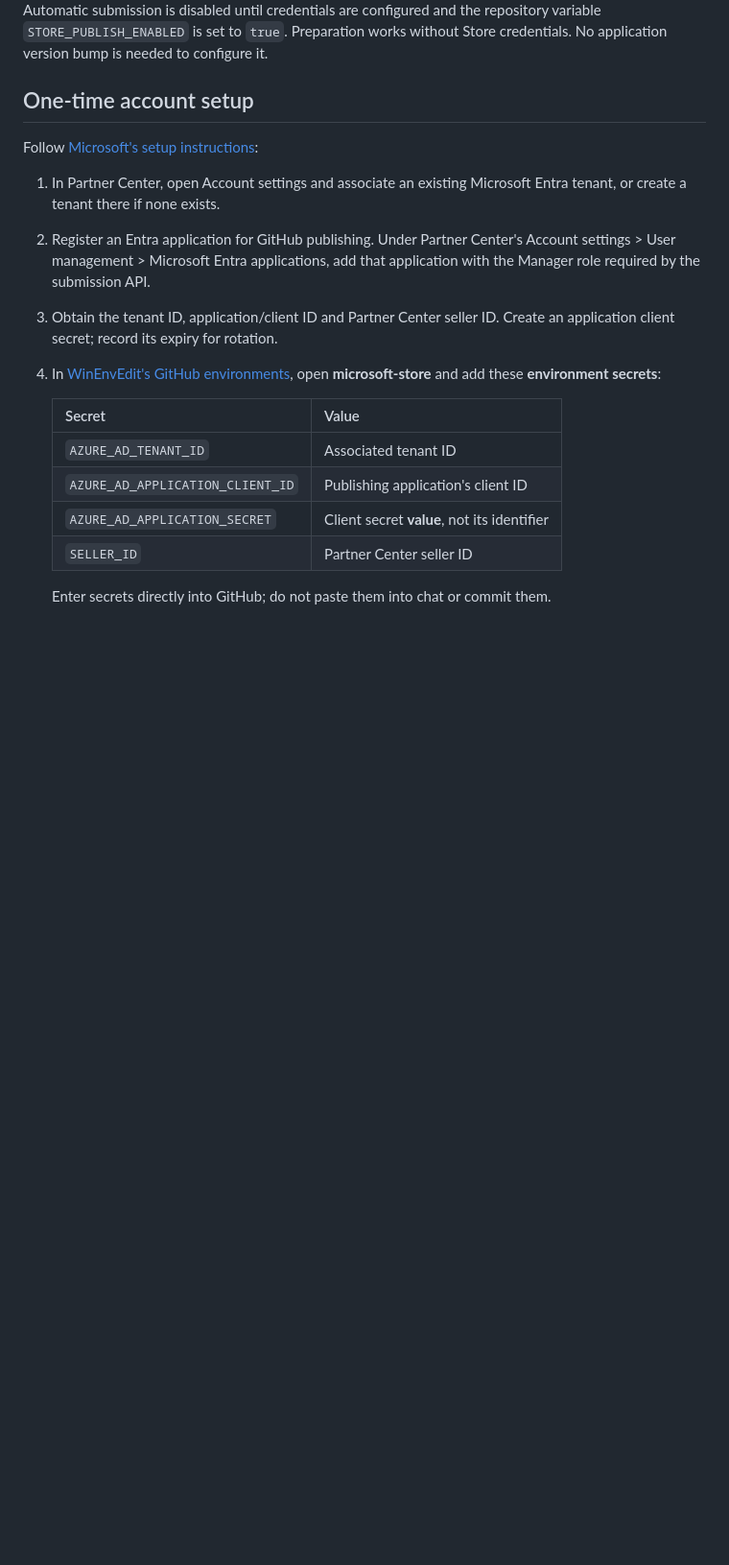
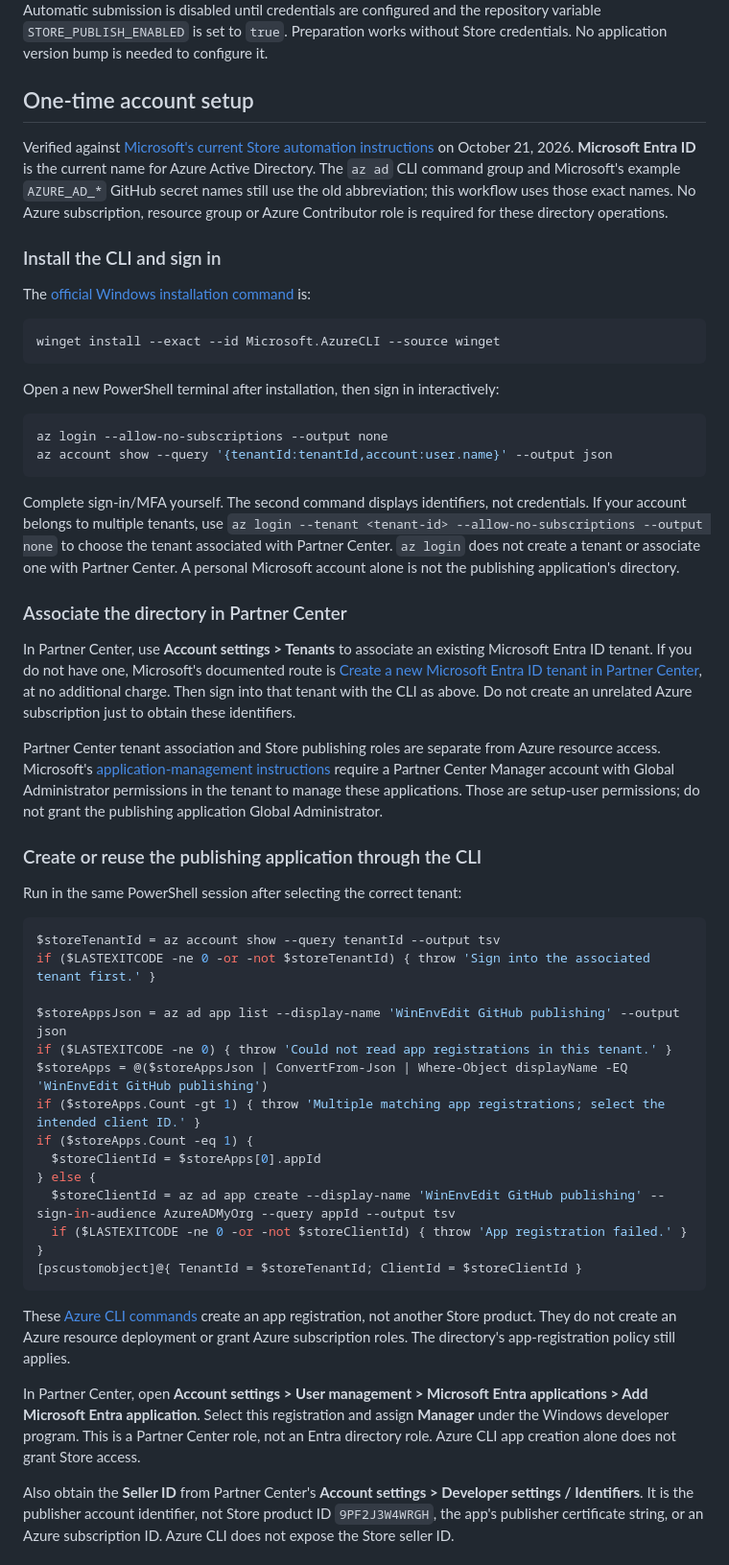
Before and after one commit to meop/WinEnvEdit, a Markdown page: packaging/store/AUTOMATION.md, the part around one of its changes. Shown at 96% size. Rendered like a GitHub page; blank space fills up the shorter version.

Commit message:
Document current Entra setup and CLI-based Store publishing credentials

````diff
--- a/packaging/store/AUTOMATION.md
+++ b/packaging/store/AUTOMATION.md
@@ -11,23 +11,84 @@ without Store credentials. No application version bump is needed to configure it
 
 ## One-time account setup
 
-Follow [Microsoft's setup instructions](https://learn.microsoft.com/en-us/windows/apps/publish/msstore-dev-cli/github-actions):
+Verified against [Microsoft's current Store automation instructions](https://learn.microsoft.com/en-us/windows/apps/publish/msstore-dev-cli/github-actions)
+on October 21, 2026. **Microsoft Entra ID** is the current name for Azure Active
+Directory. The `az ad` CLI command group and Microsoft's example `AZURE_AD_*`
+GitHub secret names still use the old abbreviation; this workflow uses those
+exact names. No Azure subscription, resource group or Azure Contributor role is
+required for these directory operations.
 
-1. In Partner Center, open Account settings and associate an existing Microsoft
-   Entra tenant, or create a tenant there if none exists.
-2. Register an Entra application for GitHub publishing. Under Partner Center's
-   Account settings > User management > Microsoft Entra applications, add that
-   application with the Manager role required by the submission API.
-3. Obtain the tenant ID, application/client ID and Partner Center seller ID.
-   Create an application client secret; record its expiry for rotation.
-4. In [WinEnvEdit's GitHub environments](https://github.com/meop/WinEnvEdit/settings/environments),
-   open **microsoft-store** and add these **environment secrets**:
+### Install the CLI and sign in
 
-   | Secret | Value |
-   |---|---|
-   | `AZURE_AD_TENANT_ID` | Associated tenant ID |
-   | `AZURE_AD_APPLICATION_CLIENT_ID` | Publishing application's client ID |
-   | `AZURE_AD_APPLICATION_SECRET` | Client secret **value**, not its identifier |
-   | `SELLER_ID` | Partner Center seller ID |
+The [official Windows installation command](https://learn.microsoft.com/en-us/cli/azure/install-azure-cli-windows)
+is:
 
-   Enter secrets directly into GitHub; do not paste them into chat or commit them.
+```powershell
+winget install --exact --id Microsoft.AzureCLI --source winget
+```
+
+Open a new PowerShell terminal after installation, then sign in interactively:
+
+```powershell
+az login --allow-no-subscriptions --output none
+az account show --query '{tenantId:tenantId,account:user.name}' --output json
+```
+
+Complete sign-in/MFA yourself. The second command displays identifiers, not
+credentials. If your account belongs to multiple tenants, use
+`az login --tenant <tenant-id> --allow-no-subscriptions --output none` to choose
+the tenant associated with Partner Center. `az login` does not create a tenant
+or associate one with Partner Center. A personal Microsoft account alone is not
+the publishing application's directory.
+
+### Associate the directory in Partner Center
+
+In Partner Center, use **Account settings > Tenants** to associate an existing
+Microsoft Entra ID tenant. If you do not have one, Microsoft's documented route
+is [Create a new Microsoft Entra ID tenant in Partner Center](https://learn.microsoft.com/en-us/windows/apps/publish/partner-center/create-new-azure-ad-tenant),
+at no additional charge. Then sign into that tenant with the CLI as above.
+Do not create an unrelated Azure subscription just to obtain these identifiers.
+
+Partner Center tenant association and Store publishing roles are separate from
+Azure resource access. Microsoft's [application-management instructions](https://learn.microsoft.com/en-us/windows/apps/publish/partner-center/manage-azure-ad-applications-in-partner-center)
+require a Partner Center Manager account with Global Administrator permissions
+in the tenant to manage these applications. Those are setup-user permissions;
+do not grant the publishing application Global Administrator.
+
+### Create or reuse the publishing application through the CLI
+
+Run in the same PowerShell session after selecting the correct tenant:
+
+```powershell
+$storeTenantId = az account show --query tenantId --output tsv
+if ($LASTEXITCODE -ne 0 -or -not $storeTenantId) { throw 'Sign into the associated tenant first.' }
+
+$storeAppsJson = az ad app list --display-name 'WinEnvEdit GitHub publishing' --output json
+if ($LASTEXITCODE -ne 0) { throw 'Could not read app registrations in this tenant.' }
+$storeApps = @($storeAppsJson | ConvertFrom-Json | Where-Object displayName -EQ 'WinEnvEdit GitHub publishing')
+if ($storeApps.Count -gt 1) { throw 'Multiple matching app registrations; select the intended client ID.' }
+if ($storeApps.Count -eq 1) {
+  $storeClientId = $storeApps[0].appId
+} else {
+  $storeClientId = az ad app create --display-name 'WinEnvEdit GitHub publishing' --sign-in-audience AzureADMyOrg --query appId --output tsv
+  if ($LASTEXITCODE -ne 0 -or -not $storeClientId) { throw 'App registration failed.' }
+}
+[pscustomobject]@{ TenantId = $storeTenantId; ClientId = $storeClientId }
+```
+
+These [Azure CLI commands](https://learn.microsoft.com/en-us/cli/azure/ad/app)
+create an app registration, not another Store product. They do not create an
+Azure resource deployment or grant Azure subscription roles. The directory's
+app-registration policy still applies.
+
+In Partner Center, open **Account settings > User management > Microsoft Entra
+applications > Add Microsoft Entra application**. Select this registration and
+assign **Manager** under the Windows developer program. This is a Partner Center
+role, not an Entra directory role. Azure CLI app creation alone does not grant
+Store access.
+
+Also obtain the **Seller ID** from Partner Center's **Account settings >
+Developer settings / Identifiers**. It is the publisher account identifier,
+not Store product ID `9PF2J3W4WRGH`, the app's publisher certificate string, or
+an Azure subscription ID. Azure CLI does not expose the Store seller ID.
+
````
Also changed, not shown: other parts of packaging/store/AUTOMATION.md (+43 -0 lines).
